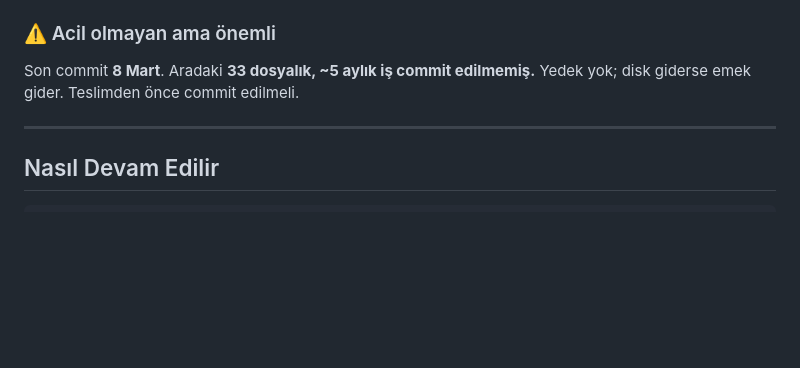
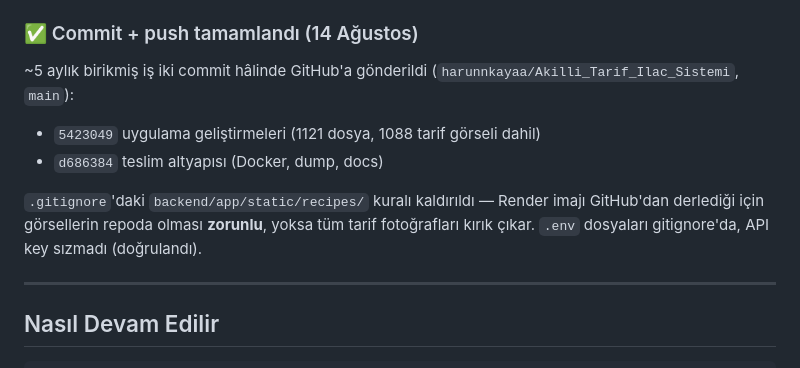
Before and after one commit to harunnkayaa/Akilli_Tarif_Ilac_Sistemi, a Markdown page: docs/ILERLEME.md, the part around the change. Rendered like a GitHub page; blank space fills up the shorter version.

Commit message:
docs: ilerleme notunu commit/push adımıyla güncelle
Co-Authored-By: Claude Opus 4.8 <noreply@anthropic.com>

```diff
--- a/docs/ILERLEME.md
+++ b/docs/ILERLEME.md
@@ -156,9 +156,15 @@ Bu bir test APK'sıdır, teslim sürümü değildir.
       ve `requestBody: true` olduğu için giriş şifresini logcat'e düz metin yazıyor.
 - [ ] **APK boyutu** — 86 MB. `--split-per-abi` ile ~30 MB'a iner.
 
-### ⚠️ Acil olmayan ama önemli
-Son commit **8 Mart**. Aradaki **33 dosyalık, ~5 aylık iş commit edilmemiş.**
-Yedek yok; disk giderse emek gider. Teslimden önce commit edilmeli.
+### ✅ Commit + push tamamlandı (14 Ağustos)
+~5 aylık birikmiş iş iki commit hâlinde GitHub'a gönderildi
+(`harunnkayaa/Akilli_Tarif_Ilac_Sistemi`, `main`):
+- `5423049` uygulama geliştirmeleri (1121 dosya, 1088 tarif görseli dahil)
+- `d686384` teslim altyapısı (Docker, dump, docs)
+
+`.gitignore`'daki `backend/app/static/recipes/` kuralı kaldırıldı — Render imajı
+GitHub'dan derlediği için görsellerin repoda olması **zorunlu**, yoksa tüm tarif
+fotoğrafları kırık çıkar. `.env` dosyaları gitignore'da, API key sızmadı (doğrulandı).
 
 ---
 
```
